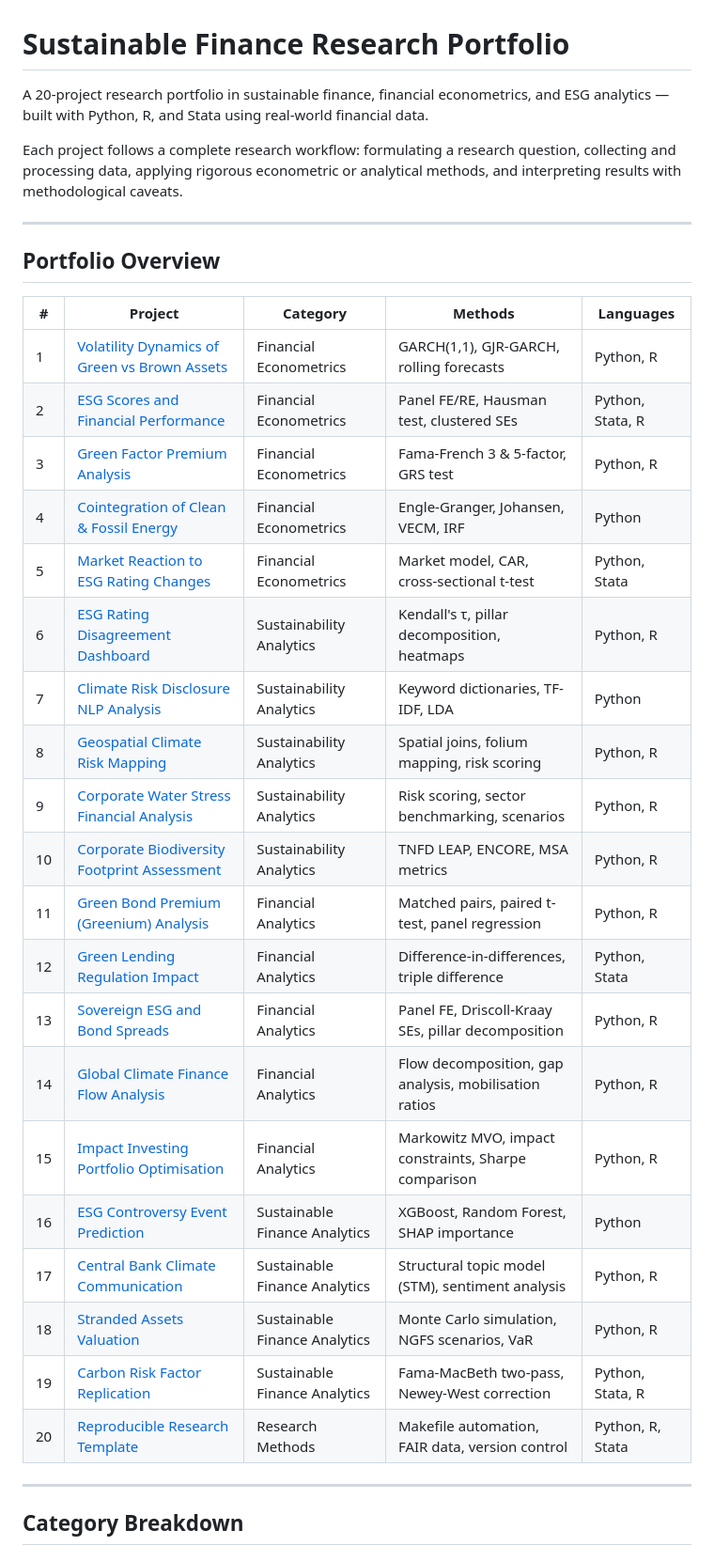
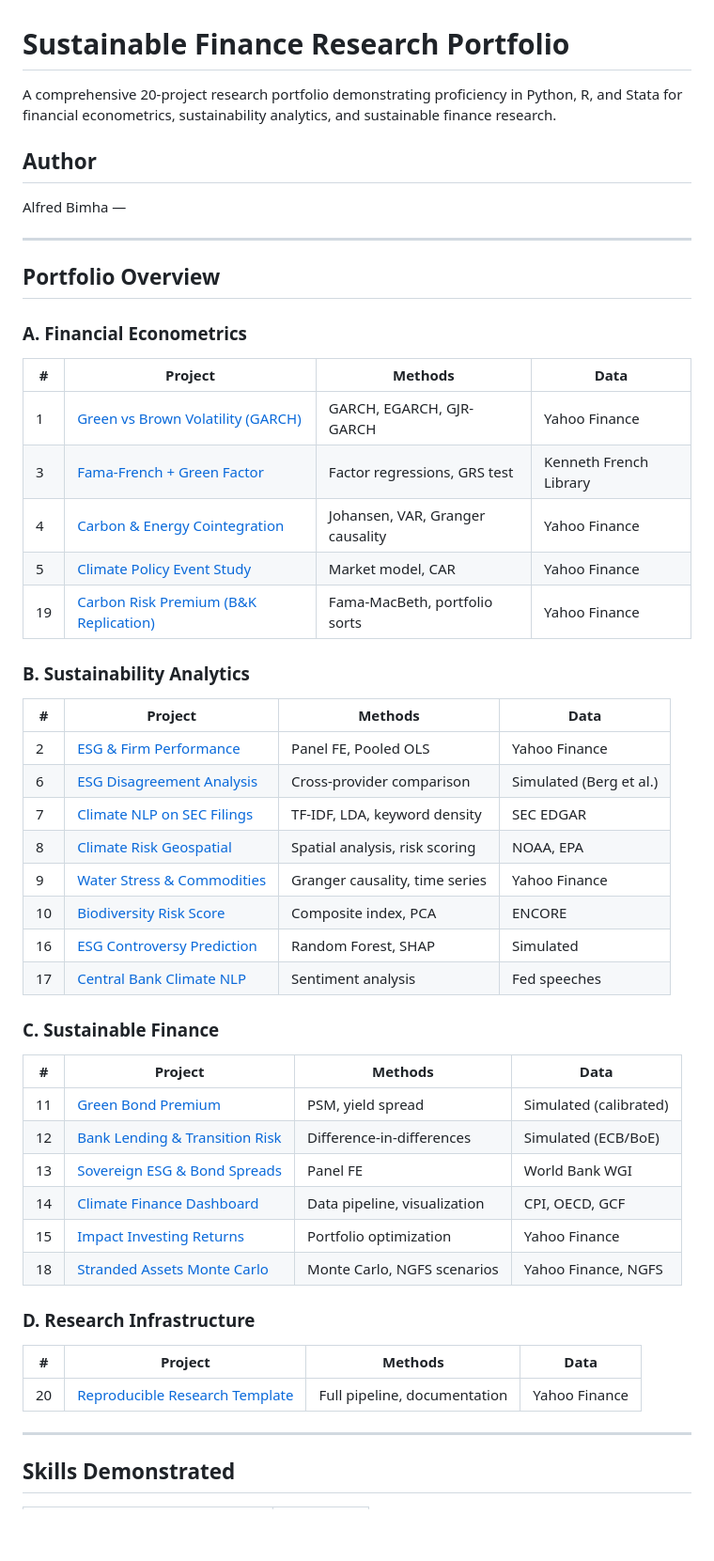
Before and after one commit to alfredbimha/sustainable-finance-portfolio, a Markdown page: README.md, the part around one of its changes. Shown at 94% size. GitHub-like rendering; blank space fills up the shorter version.

```diff
--- a/README.md
+++ b/README.md
@@ -1,37 +1,51 @@
 # Sustainable Finance Research Portfolio
 
-A 20-project research portfolio in sustainable finance, financial econometrics, and ESG analytics — built with Python, R, and Stata using real-world financial data.
+A comprehensive 20-project research portfolio demonstrating proficiency in Python, R, and Stata for financial econometrics, sustainability analytics, and sustainable finance research.
 
-Each project follows a complete research workflow: formulating a research question, collecting and processing data, applying rigorous econometric or analytical methods, and interpreting results with methodological caveats.
+## Author
+Alfred Bimha —
 
 ---
 
 ## Portfolio Overview
 
-| # | Project | Category | Methods | Languages |
-|---|---------|----------|---------|-----------|
-| 1 | [Volatility Dynamics of Green vs Brown Assets](https://alfredbimha.github.io/project1_volatility_green_brown/) | Financial Econometrics | GARCH(1,1), GJR-GARCH, rolling forecasts | Python, R |
-| 2 | [ESG Scores and Financial Performance](https://alfredbimha.github.io/project2_esg_panel_regression/) | Financial Econometrics | Panel FE/RE, Hausman test, clustered SEs | Python, Stata, R |
-| 3 | [Green Factor Premium Analysis](https://alfredbimha.github.io/project3_fama_french_green/) | Financial Econometrics | Fama-French 3 & 5-factor, GRS test | Python, R |
-| 4 | [Cointegration of Clean & Fossil Energy](https://alfredbimha.github.io/project4_cointegration_energy/) | Financial Econometrics | Engle-Granger, Johansen, VECM, IRF | Python |
-| 5 | [Market Reaction to ESG Rating Changes](https://alfredbimha.github.io/project5_event_study_esg/) | Financial Econometrics | Market model, CAR, cross-sectional t-test | Python, Stata |
-| 6 | [ESG Rating Disagreement Dashboard](https://alfredbimha.github.io/project6_esg_disagreement/) | Sustainability Analytics | Kendall's τ, pillar decomposition, heatmaps | Python, R |
-| 7 | [Climate Risk Disclosure NLP Analysis](https://alfredbimha.github.io/project7_climate_nlp/) | Sustainability Analytics | Keyword dictionaries, TF-IDF, LDA | Python |
-| 8 | [Geospatial Climate Risk Mapping](https://alfredbimha.github.io/project8_geospatial_climate/) | Sustainability Analytics | Spatial joins, folium mapping, risk scoring | Python, R |
-| 9 | [Corporate Water Stress Financial Analysis](https://alfredbimha.github.io/project9_water_stress/) | Sustainability Analytics | Risk scoring, sector benchmarking, scenarios | Python, R |
-| 10 | [Corporate Biodiversity Footprint Assessment](https://alfredbimha.github.io/project10_biodiversity_footprint/) | Sustainability Analytics | TNFD LEAP, ENCORE, MSA metrics | Python, R |
-| 11 | [Green Bond Premium (Greenium) Analysis](https://alfredbimha.github.io/project11_green_bond_premium/) | Financial Analytics | Matched pairs, paired t-test, panel regression | Python, R |
-| 12 | [Green Lending Regulation Impact](https://alfredbimha.github.io/project12_bank_lending_did/) | Financial Analytics | Difference-in-differences, triple difference | Python, Stata |
-| 13 | [Sovereign ESG and Bond Spreads](https://alfredbimha.github.io/project13_sovereign_esg/) | Financial Analytics | Panel FE, Driscoll-Kraay SEs, pillar decomposition | Python, R |
-| 14 | [Global Climate Finance Flow Analysis](https://alfredbimha.github.io/project14_climate_finance_flows/) | Financial Analytics | Flow decomposition, gap analysis, mobilisation ratios | Python, R |
-| 15 | [Impact Investing Portfolio Optimisation](https://alfredbimha.github.io/project15_impact_investing/) | Financial Analytics | Markowitz MVO, impact constraints, Sharpe comparison | Python, R |
-| 16 | [ESG Controversy Event Prediction](https://alfredbimha.github.io/project16_esg_controversy/) | Sustainable Finance Analytics | XGBoost, Random Forest, SHAP importance | Python |
-| 17 | [Central Bank Climate Communication](https://alfredbimha.github.io/project17_central_bank_nlp/) | Sustainable Finance Analytics | Structural topic model (STM), sentiment analysis | Python, R |
-| 18 | [Stranded Assets Valuation](https://alfredbimha.github.io/project18_stranded_assets/) | Sustainable Finance Analytics | Monte Carlo simulation, NGFS scenarios, VaR | Python, R |
-| 19 | [Carbon Risk Factor Replication](https://alfredbimha.github.io/project19_carbon_risk_replication/) | Sustainable Finance Analytics | Fama-MacBeth two-pass, Newey-West correction | Python, Stata, R |
-| 20 | [Reproducible Research Template](https://alfredbimha.github.io/project20_reproducible_research/) | Research Methods | Makefile automation, FAIR data, version control | Python, R, Stata |
+### A. Financial Econometrics
+| # | Project | Methods | Data |
+|---|---------|---------|------|
+| 1 | [Green vs Brown Volatility (GARCH)](https://github.com/alfredbimha/green-brown-volatility-garch) | GARCH, EGARCH, GJR-GARCH | Yahoo Finance |
+| 3 | [Fama-French + Green Factor](https://github.com/alfredbimha/fama-french-green-factor) | Factor regressions, GRS test | Kenneth French Library |
+| 4 | [Carbon & Energy Cointegration](https://github.com/alfredbimha/carbon-energy-cointegration-var) | Johansen, VAR, Granger causality | Yahoo Finance |
+| 5 | [Climate Policy Event Study](https://github.com/alfredbimha/climate-policy-event-study) | Market model, CAR | Yahoo Finance |
+| 19 | [Carbon Risk Premium (B&K Replication)](https://github.com/alfredbimha/carbon-risk-premium-fama-macbeth) | Fama-MacBeth, portfolio sorts | Yahoo Finance |
+
+### B. Sustainability Analytics
+| # | Project | Methods | Data |
+|---|---------|---------|------|
+| 2 | [ESG & Firm Performance](https://github.com/alfredbimha/esg-firm-performance-panel-data) | Panel FE, Pooled OLS | Yahoo Finance |
+| 6 | [ESG Disagreement Analysis](https://github.com/alfredbimha/esg-rating-disagreement-analysis) | Cross-provider comparison | Simulated (Berg et al.) |
+| 7 | [Climate NLP on SEC Filings](https://github.com/alfredbimha/climate-nlp-sec-10k-filings) | TF-IDF, LDA, keyword density | SEC EDGAR |
+| 8 | [Climate Risk Geospatial](https://github.com/alfredbimha/climate-risk-geospatial-mapping) | Spatial analysis, risk scoring | NOAA, EPA |
+| 9 | [Water Stress & Commodities](https://github.com/alfredbimha/water-stress-commodity-prices) | Granger causality, time series | Yahoo Finance |
+| 10 | [Biodiversity Risk Score](https://github.com/alfredbimha/biodiversity-risk-scoring) | Composite index, PCA | ENCORE |
+| 16 | [ESG Controversy Prediction](https://github.com/alfredbimha/esg-controversy-prediction-ml) | Random Forest, SHAP | Simulated |
+| 17 | [Central Bank Climate NLP](https://github.com/alfredbimha/central-bank-climate-nlp) | Sentiment analysis | Fed speeches |
+
+### C. Sustainable Finance
+| # | Project | Methods | Data |
+|---|---------|---------|------|
+| 11 | [Green Bond Premium](https://github.com/alfredbimha/green-bond-premium-greenium) | PSM, yield spread | Simulated (calibrated) |
+| 12 | [Bank Lending & Transition Risk](https://github.com/alfredbimha/bank-lending-transition-risk-did) | Difference-in-differences | Simulated (ECB/BoE) |
+| 13 | [Sovereign ESG & Bond Spreads](https://github.com/alfredbimha/sovereign-esg-bond-spreads) | Panel FE | World Bank WGI |
+| 14 | [Climate Finance Dashboard](https://github.com/alfredbimha/climate-finance-flows-tracker) | Data pipeline, visualization | CPI, OECD, GCF |
+| 15 | [Impact Investing Returns](https://github.com/alfredbimha/impact-investing-returns-analysis) | Portfolio optimization | Yahoo Finance |
+| 18 | [Stranded Assets Monte Carlo](https://github.com/alfredbimha/stranded-assets-monte-carlo) | Monte Carlo, NGFS scenarios | Yahoo Finance, NGFS |
+
+### D. Research Infrastructure
+| # | Project | Methods | Data |
+|---|---------|---------|------|
+| 20 | [Reproducible Research Template](https://github.com/alfredbimha/reproducible-research-template) | Full pipeline, documentation | Yahoo Finance |
 
 ---
 
-## Category Breakdown
+## Skills Demonstrated
 
```
Also changed, not shown: other parts of README.md (+33 -76 lines).
